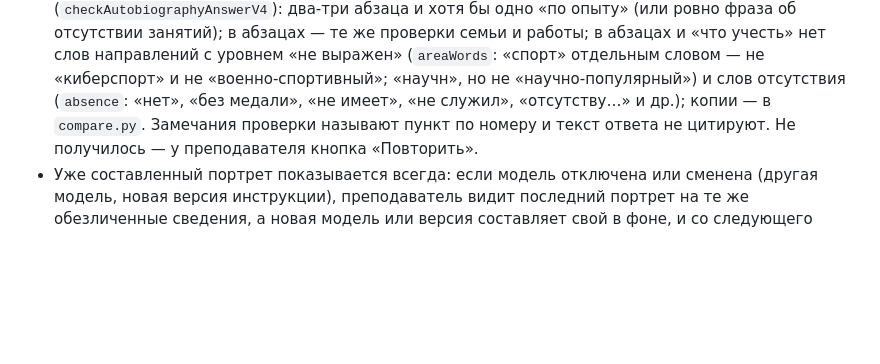
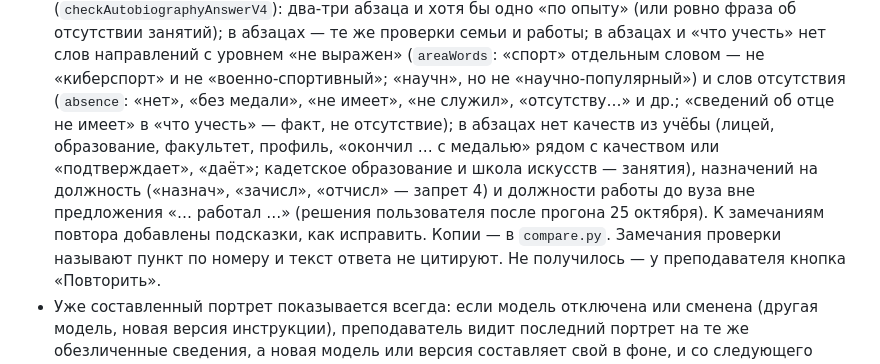
Before and after one commit to msrychagov/I-Concept, a Markdown page: README.md, the part around the change. Rendered like a GitHub page; blank space fills up the shorter version.

Commit message:
[docs]: checks of the autobiography v4 after the run

```diff
--- a/README.md
+++ b/README.md
@@ -283,7 +283,11 @@ docker compose up --build -d
   занятий); в абзацах — те же проверки семьи и работы; в абзацах и «что учесть» нет слов направлений с уровнем
   «не выражен» (`areaWords`: «спорт» отдельным словом — не «киберспорт» и не «военно-спортивный»; «научн», но
   не «научно-популярный») и слов отсутствия (`absence`: «нет», «без медали», «не имеет», «не служил»,
-  «отсутству…» и др.); копии — в `compare.py`. Замечания проверки называют пункт
+  «отсутству…» и др.; «сведений об отце не имеет» в «что учесть» — факт, не отсутствие); в абзацах нет качеств из
+  учёбы (лицей, образование, факультет, профиль, «окончил … с медалью» рядом с качеством или «подтверждает», «даёт»;
+  кадетское образование и школа искусств — занятия), назначений на должность («назнач», «зачисл», «отчисл» — запрет
+  4) и должности работы до вуза вне предложения «… работал …» (решения пользователя после прогона 25 октября). К
+  замечаниям повтора добавлены подсказки, как исправить. Копии — в `compare.py`. Замечания проверки называют пункт
   по номеру и текст ответа не цитируют. Не получилось — у преподавателя кнопка «Повторить».
 - Уже составленный портрет показывается всегда: если модель отключена или сменена (другая модель, новая
   версия инструкции), преподаватель видит последний портрет на те же обезличенные сведения, а новая модель
```
